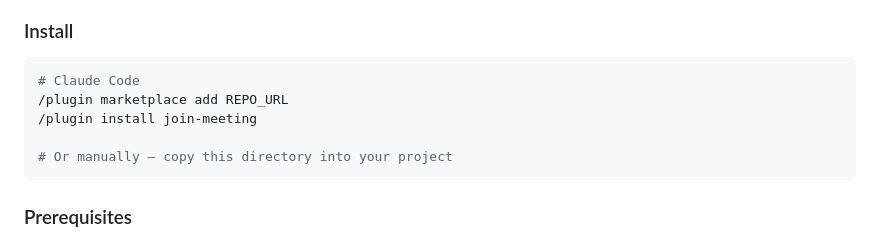
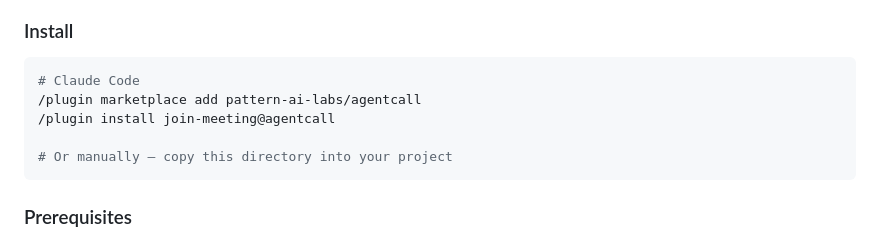
Before and after one commit to pattern-ai-labs/agentcall, a Markdown page: README.md, the part around the change. GitHub-like rendering.

Commit message:
Fix README install instructions
REPO_URL placeholder → pattern-ai-labs/agentcall
/plugin install join-meeting → /plugin install join-meeting@agentcall
(marketplace suffix is required for install)

Co-Authored-By: Claude Opus 4.7 (1M context) <noreply@anthropic.com>

````diff
--- a/README.md
+++ b/README.md
@@ -24,8 +24,8 @@ The agent keeps its full session context — it can search code, edit files, run
 
 ```bash
 # Claude Code
-/plugin marketplace add REPO_URL
-/plugin install join-meeting
+/plugin marketplace add pattern-ai-labs/agentcall
+/plugin install join-meeting@agentcall
 
 # Or manually — copy this directory into your project
 ```
````
